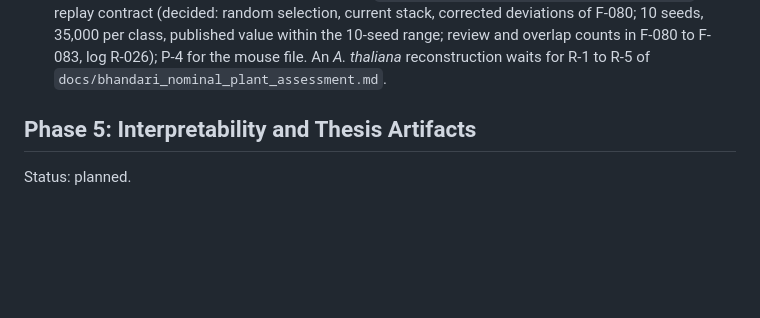
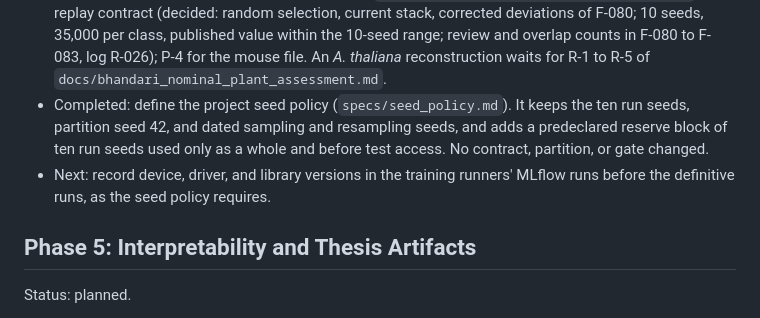
Before and after one commit to lauromoraes/capsprom, a Markdown page: docs/roadmap.md, the part around the change. Drawn GitHub-style; blank space fills up the shorter version.

```diff
--- a/docs/roadmap.md
+++ b/docs/roadmap.md
@@ -929,6 +929,12 @@ Current state:
   deviations of F-080; 10 seeds, 35,000 per class, published value within the 10-seed range;
   review and overlap counts in F-080 to F-083, log R-026); P-4 for the mouse file. An *A. thaliana* reconstruction waits for
   R-1 to R-5 of `docs/bhandari_nominal_plant_assessment.md`.
+- Completed: define the project seed policy (`specs/seed_policy.md`). It keeps
+  the ten run seeds, partition seed 42, and dated sampling and resampling
+  seeds, and adds a predeclared reserve block of ten run seeds used only as a
+  whole and before test access. No contract, partition, or gate changed.
+- Next: record device, driver, and library versions in the training runners'
+  MLflow runs before the definitive runs, as the seed policy requires.
 
 ## Phase 5: Interpretability and Thesis Artifacts
 
```
Also changed, not shown: specs/seed_policy.md (added, +145 -0 lines), specs/statistical_evaluation_protocol.md (+2 -0 lines).
